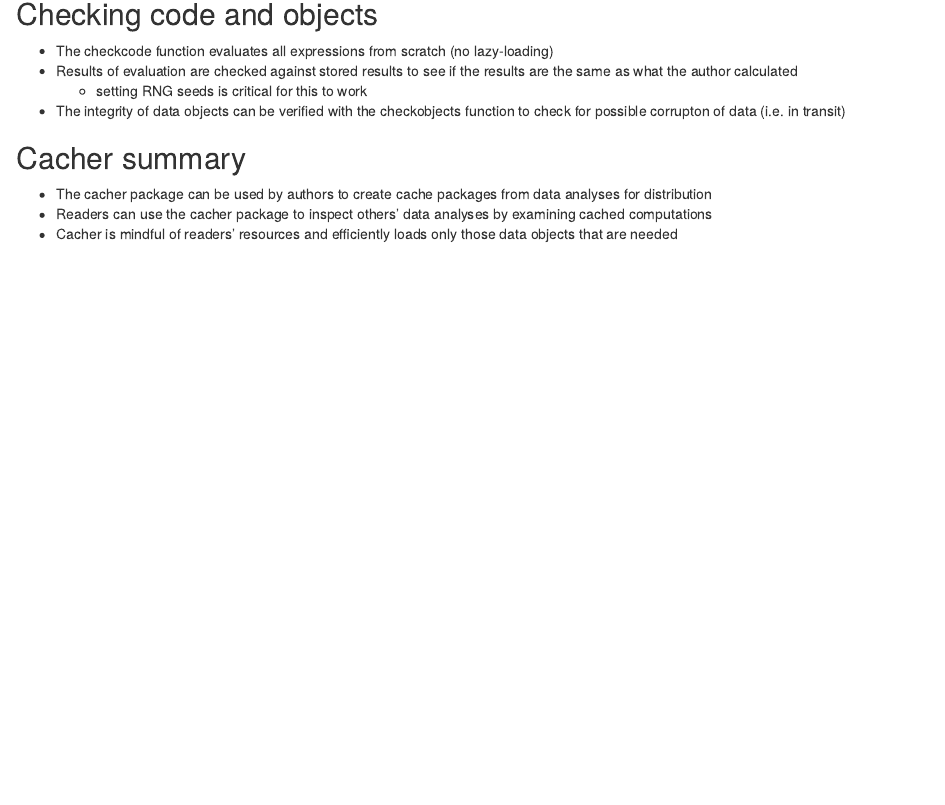
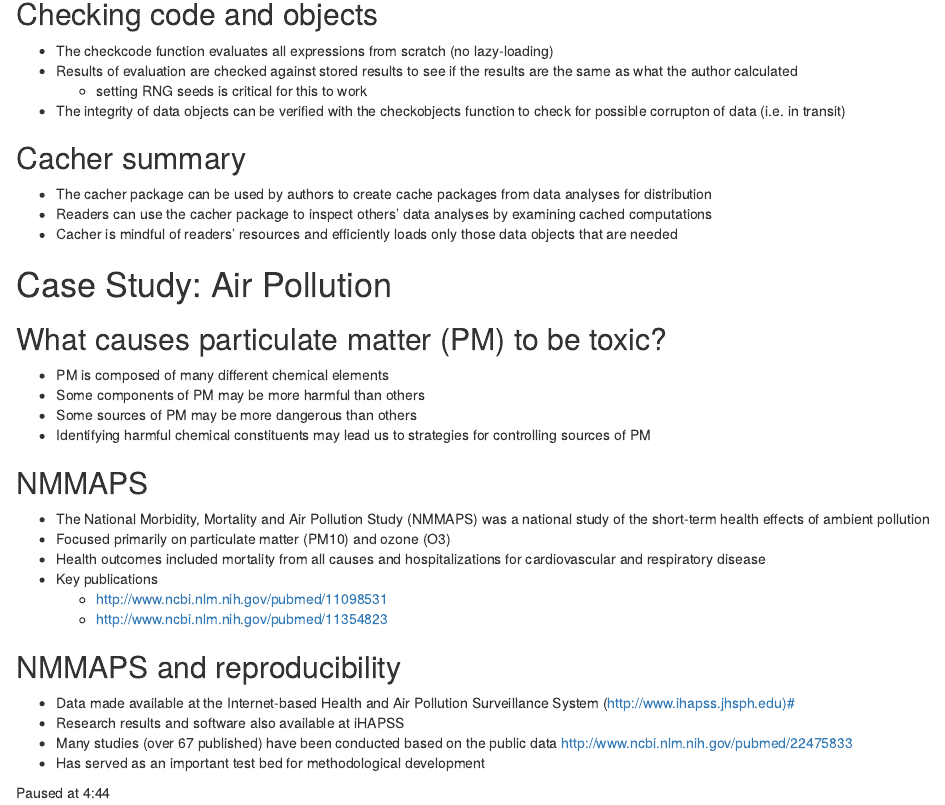
Before and after one commit to cormaal/05_Reproducible_Research, an R Markdown document (code/M5_W4_Case_Sudies_And_Commentaries.Rmd): the page in a window 1100 px wide, from 3540 px down. The pictures show the output file code/M5_W4_Case_Sudies_And_Commentaries.html that the author committed with the source, opened offline.

Commit message:
Added intro to NMMAPS study

```diff
--- a/code/M5_W4_Case_Sudies_And_Commentaries.Rmd
+++ b/code/M5_W4_Case_Sudies_And_Commentaries.Rmd
@@ -109,3 +109,32 @@ created cache directory '.cache'
 * The cacher package can be used by authors to create cache packages from data analyses for distribution
 * Readers can use the cacher package to inspect others' data analyses by examining cached computations
 * Cacher is mindful of readers' resources and efficiently loads only those data objects that are needed
+
+
+# Case Study: Air Pollution
+
+## What causes particulate matter (PM) to be toxic?
+
+* PM is composed of many different chemical elements
+* Some components of PM may be more harmful than others
+* Some sources of PM may be more dangerous than others
+* Identifying harmful chemical constituents may lead us to strategies for controlling sources of PM
+
+
+## NMMAPS
+
+* The National Morbidity, Mortality and Air Pollution Study (NMMAPS) was a national study of the short-term health effects of ambient pollution
+* Focused primarily on particulate matter (PM10) and ozone (O3)
+* Health outcomes included mortality from all causes and hospitalizations for cardiovascular and respiratory disease
+* Key publications
+    * http://www.ncbi.nlm.nih.gov/pubmed/11098531
+    * http://www.ncbi.nlm.nih.gov/pubmed/11354823
+
+## NMMAPS and reproducibility
+
+* Data made available at the Internet-based Health and Air Pollution Surveillance System (http://www.ihapss.jhsph.edu)#
+* Research results and software also available at iHAPSS
+* Many studies (over 67 published) have been conducted based on the public data http://www.ncbi.nlm.nih.gov/pubmed/22475833
+* Has served as an important test bed for methodological development
+
+Paused at 4:44
```
Also changed, not shown: code/M5_W4_Case_Sudies_And_Commentaries.html.
